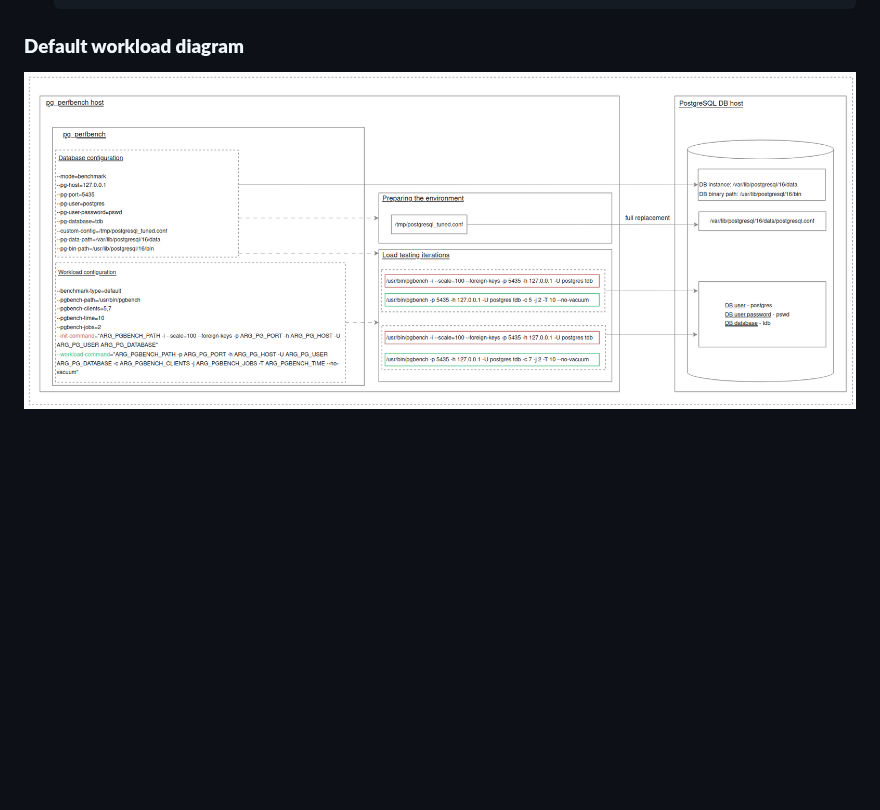
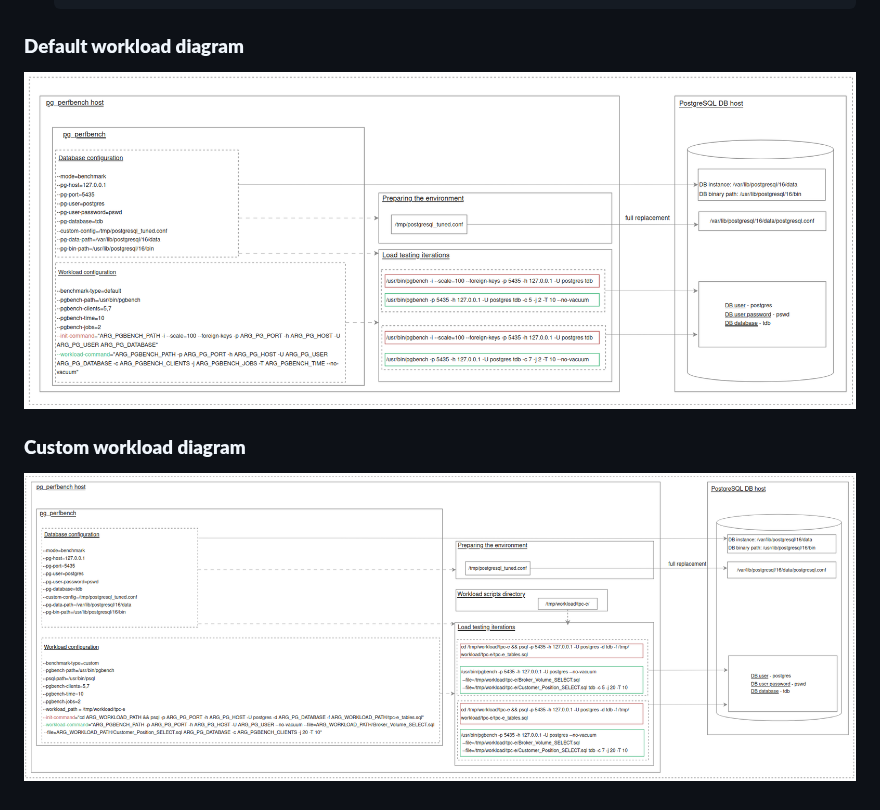
Before and after one commit to TantorLabs/pg_perfbench, a Markdown page: doc/workload_description.md, the part around the change. Drawn GitHub-style; blank space fills up the shorter version.

```diff
--- a/doc/workload_description.md
+++ b/doc/workload_description.md
@@ -62,4 +62,7 @@
 
 
 ### **Default workload diagram**
-![image lost](default_workload.png "workload items")
+![image lost](default_workload.png "default workload items")
+
+### **Custom workload diagram**
+![image lost](custom_workload.png "custom workload items")
```
